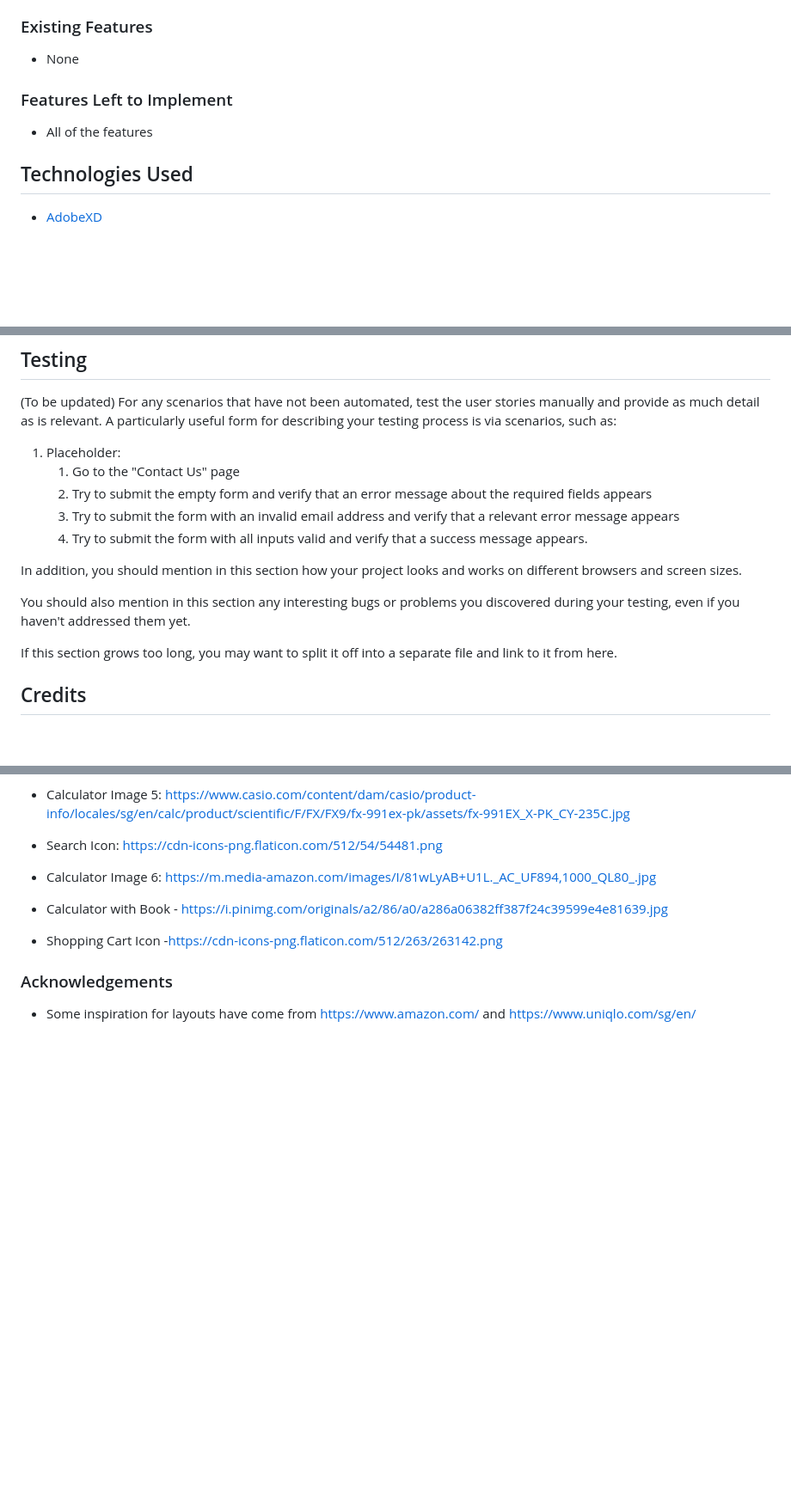
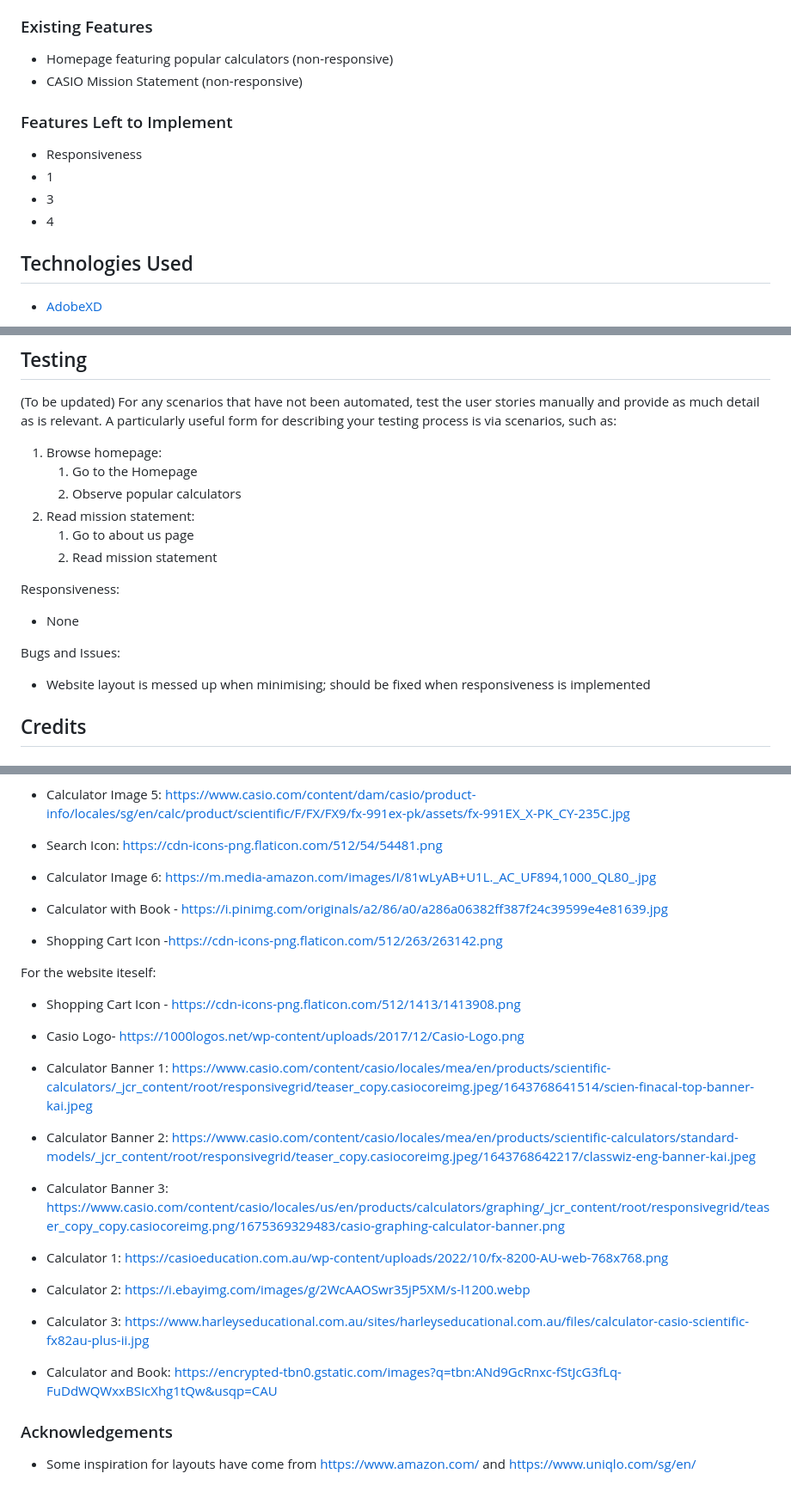
Before and after one commit to FakeQwek/FED-repo, a Markdown page: README.md, 3 parts joined by grey strips. Shown at 86% size. Drawn GitHub-style; blank space fills up the shorter version.

Commit message:
Update README.md
- Update readme to better reflect progress

```diff
--- a/README.md
+++ b/README.md
@@ -20,12 +20,16 @@ The Casio Calculator Shop Website will include the following features:
 5. CASIO Mission Statement
 
 ### Existing Features
-- None
+- Homepage featuring popular calculators (non-responsive)
+- CASIO Mission Statement (non-responsive)
 
 
 
 ### Features Left to Implement
-- All of the features
+- Responsiveness
+- 1
+- 3
+- 4
 
 ## Technologies Used
 
@@ -39,17 +43,18 @@ The Casio Calculator Shop Website will include the following features:
 (To be updated)
 For any scenarios that have not been automated, test the user stories manually and provide as much detail as is relevant. A particularly useful form for describing your testing process is via scenarios, such as:
 
-1. Placeholder:
-    1. Go to the "Contact Us" page
-    2. Try to submit the empty form and verify that an error message about the required fields appears
-    3. Try to submit the form with an invalid email address and verify that a relevant error message appears
-    4. Try to submit the form with all inputs valid and verify that a success message appears.
+1. Browse homepage:
+    1. Go to the Homepage
+    2. Observe popular calculators
+2. Read mission statement:
+    1. Go to about us page
+    2. Read mission statement
 
-In addition, you should mention in this section how your project looks and works on different browsers and screen sizes.
+Responsiveness:
+* None
 
-You should also mention in this section any interesting bugs or problems you discovered during your testing, even if you haven't addressed them yet.
-
-If this section grows too long, you may want to split it off into a separate file and link to it from here.
+Bugs and Issues:
+* Website layout is messed up when minimising; should be fixed when responsiveness is implemented
 
 ## Credits
 
@@ -78,6 +83,25 @@ For the wireframes:
 
   * Shopping Cart Icon -https://cdn-icons-png.flaticon.com/512/263/263142.png
 
+For the website iteself:
+  * Shopping Cart Icon - https://cdn-icons-png.flaticon.com/512/1413/1413908.png
+
+  * Casio Logo- https://1000logos.net/wp-content/uploads/2017/12/Casio-Logo.png
+
+  * Calculator Banner 1: https://www.casio.com/content/casio/locales/mea/en/products/scientific-calculators/_jcr_content/root/responsivegrid/teaser_copy.casiocoreimg.jpeg/1643768641514/scien-finacal-top-banner-kai.jpeg
+
+  * Calculator Banner 2: https://www.casio.com/content/casio/locales/mea/en/products/scientific-calculators/standard-models/_jcr_content/root/responsivegrid/teaser_copy.casiocoreimg.jpeg/1643768642217/classwiz-eng-banner-kai.jpeg
+
+  * Calculator Banner 3: https://www.casio.com/content/casio/locales/us/en/products/calculators/graphing/_jcr_content/root/responsivegrid/teaser_copy_copy.casiocoreimg.png/1675369329483/casio-graphing-calculator-banner.png
+
+  * Calculator 1: https://casioeducation.com.au/wp-content/uploads/2022/10/fx-8200-AU-web-768x768.png
+
+  * Calculator 2: https://i.ebayimg.com/images/g/2WcAAOSwr35jP5XM/s-l1200.webp
+
+  * Calculator 3: https://www.harleyseducational.com.au/sites/harleyseducational.com.au/files/calculator-casio-scientific-fx82au-plus-ii.jpg
+
+  * Calculator and Book: https://encrypted-tbn0.gstatic.com/images?q=tbn:ANd9GcRnxc-fStJcG3fLq-FuDdWQWxxBSIcXhg1tQw&usqp=CAU
+
 ### Acknowledgements
 
 - Some inspiration for layouts have come from https://www.amazon.com/ and https://www.uniqlo.com/sg/en/
```
